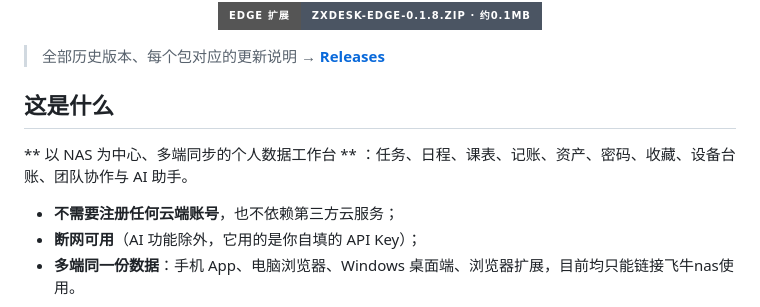
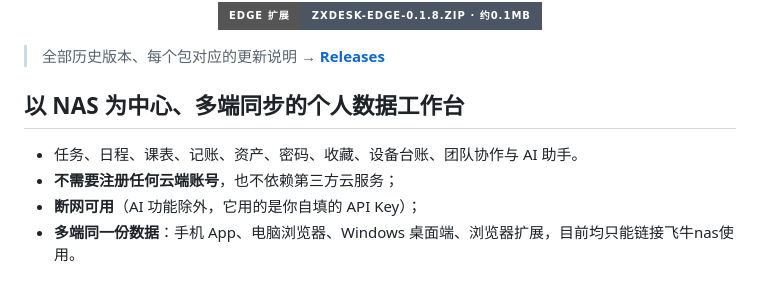
Before and after one commit to XWJ-z/ZXDesk, a Markdown page: README.md, the part around the change. Rendered like a GitHub page; badges without logos.

Commit message:
Revise project overview in README
Updated project description and removed redundant text.

```diff
--- a/README.md
+++ b/README.md
@@ -39,10 +39,9 @@
 
 > 全部历史版本、每个包对应的更新说明 → **[Releases](https://github.com/XWJ-z/ZXDesk/releases)**
 
-## 这是什么
+## 以 NAS 为中心、多端同步的个人数据工作台
 
-** 以 NAS 为中心、多端同步的个人数据工作台 ** ：任务、日程、课表、记账、资产、密码、收藏、设备台账、团队协作与 AI 助手。
-
+- 任务、日程、课表、记账、资产、密码、收藏、设备台账、团队协作与 AI 助手。
 - **不需要注册任何云端账号**，也不依赖第三方云服务；
 - **断网可用**（AI 功能除外，它用的是你自填的 API Key）；
 - **多端同一份数据**：手机 App、电脑浏览器、Windows 桌面端、浏览器扩展，目前均只能链接飞牛nas使用。
```
